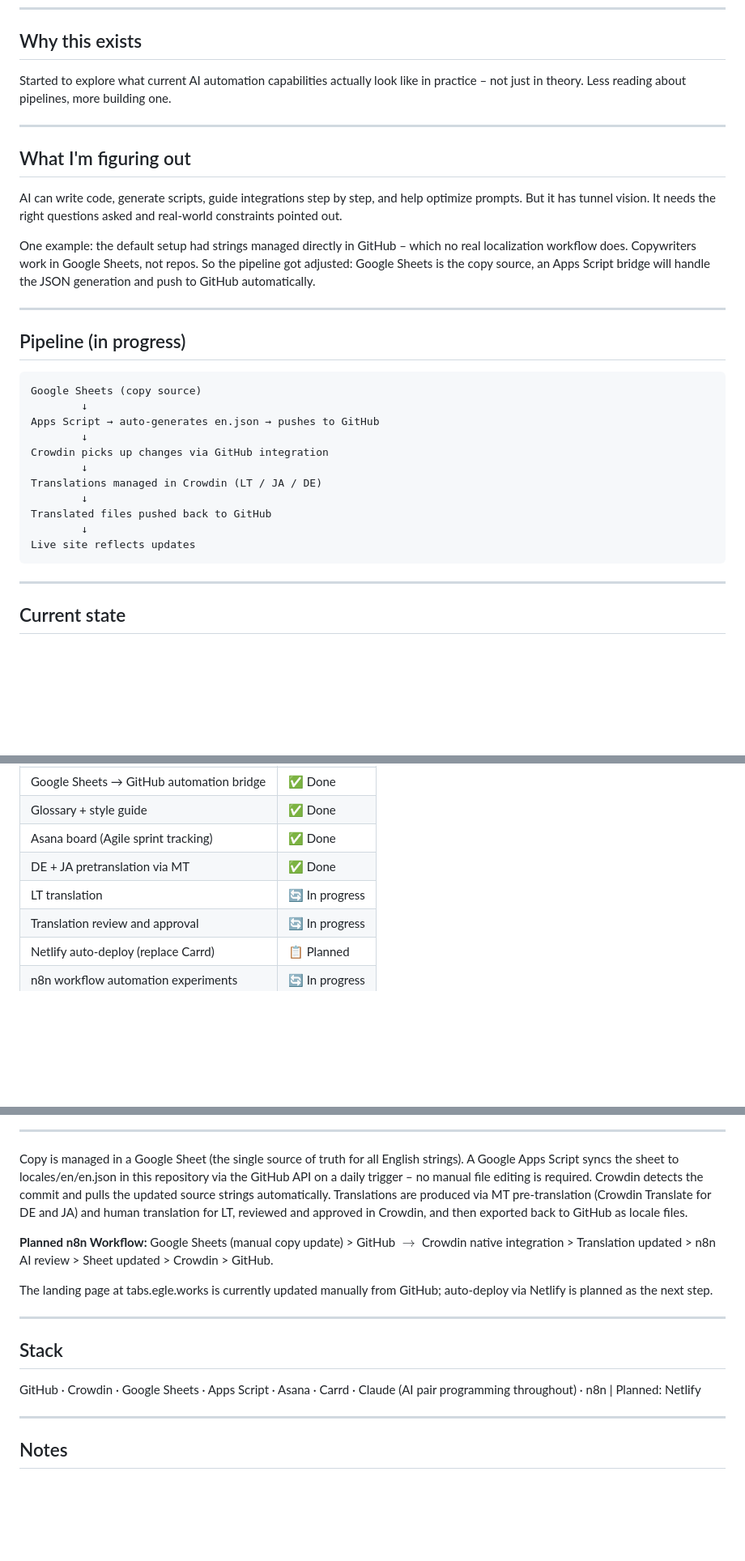
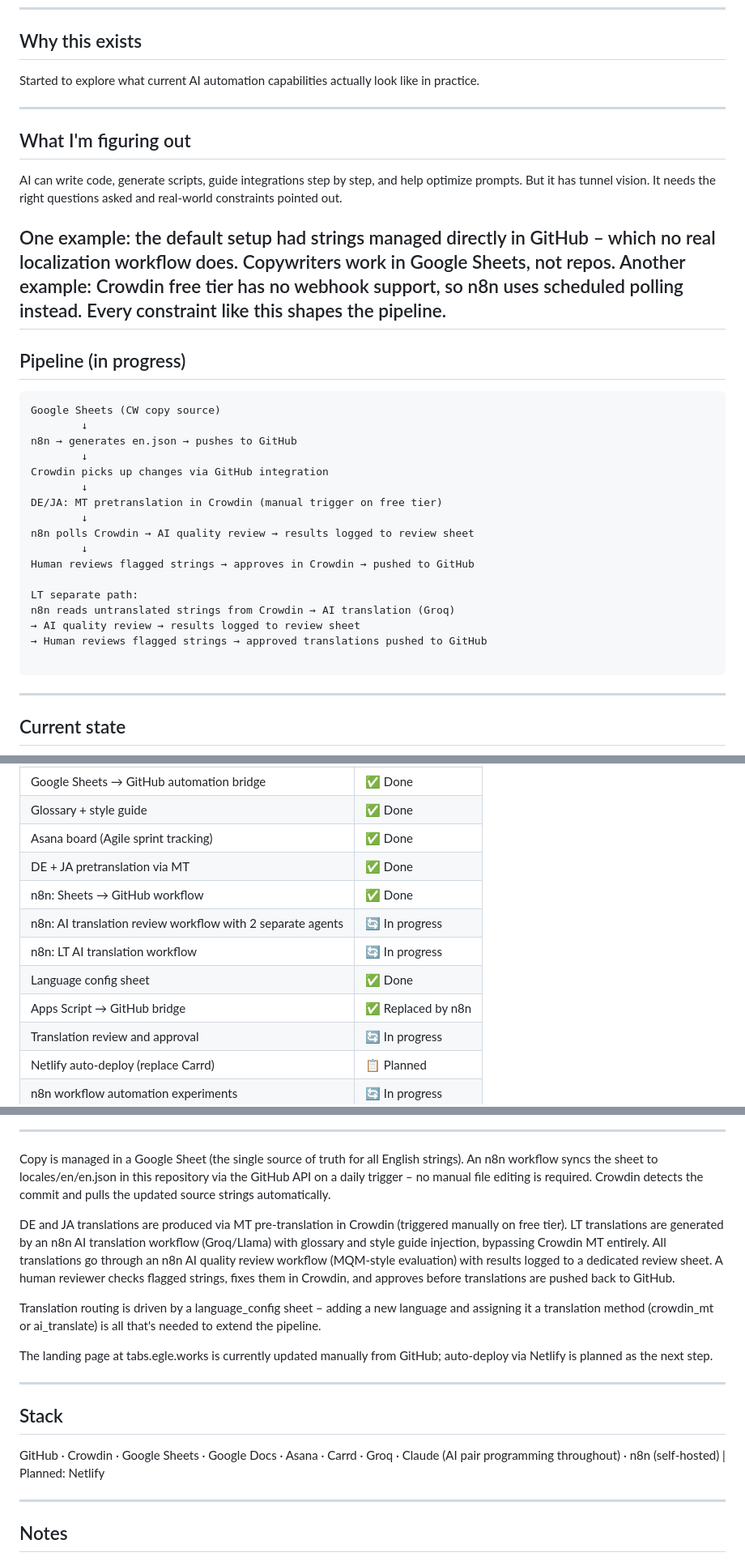
Before and after one commit to eglejd/tabs, a Markdown page: README.md, 3 parts joined by grey strips. Shown at 81% size. Drawn GitHub-style; blank space fills up the shorter version.

Commit message:
Update README: reflect n8n workflows, LT translation path, language routing, and current pipeline state

````diff
--- a/README.md
+++ b/README.md
@@ -8,7 +8,7 @@ A work-in-progress localization pipeline built around **Tabs**, a mock mental cl
 
 ## Why this exists
 
-Started to explore what current AI automation capabilities actually look like in practice – not just in theory. Less reading about pipelines, more building one.
+Started to explore what current AI automation capabilities actually look like in practice.
 
 ---
 
@@ -16,26 +16,30 @@ Started to explore what current AI automation capabilities actually look like in
 
 AI can write code, generate scripts, guide integrations step by step, and help optimize prompts. But it has tunnel vision. It needs the right questions asked and real-world constraints pointed out.
 
-One example: the default setup had strings managed directly in GitHub – which no real localization workflow does. Copywriters work in Google Sheets, not repos. So the pipeline got adjusted: Google Sheets is the copy source, an Apps Script bridge will handle the JSON generation and push to GitHub automatically.
-
+One example: the default setup had strings managed directly in GitHub – which no real localization workflow does. Copywriters work in Google Sheets, not repos. Another example: Crowdin free tier has no webhook support, so n8n uses scheduled polling instead. Every constraint like this shapes the pipeline.
 ---
 
 ## Pipeline (in progress)
 
 ```
-Google Sheets (copy source)
+Google Sheets (CW copy source)
         ↓
-Apps Script → auto-generates en.json → pushes to GitHub
+n8n → generates en.json → pushes to GitHub
         ↓
 Crowdin picks up changes via GitHub integration
         ↓
-Translations managed in Crowdin (LT / JA / DE)
+DE/JA: MT pretranslation in Crowdin (manual trigger on free tier)
         ↓
-Translated files pushed back to GitHub
+n8n polls Crowdin → AI quality review → results logged to review sheet
         ↓
-Live site reflects updates
+Human reviews flagged strings → approves in Crowdin → pushed to GitHub
+
+LT separate path:
+n8n reads untranslated strings from Crowdin → AI translation (Groq)
+→ AI quality review → results logged to review sheet
+→ Human reviews flagged strings → approved translations pushed to GitHub
+
 ```
-
 ---
 
 ## Current state
@@ -50,7 +54,11 @@ Live site reflects updates
 | Glossary + style guide | ✅ Done |
 | Asana board (Agile sprint tracking) | ✅ Done |
 | DE + JA pretranslation via MT | ✅ Done |
-| LT translation | 🔄 In progress |
+| n8n: Sheets → GitHub workflow | ✅ Done
+| n8n: AI translation review workflow with 2 separate agents | 🔄 In progress
+| n8n: LT AI translation workflow | 🔄 In progress
+| Language config sheet | ✅ Done
+| Apps Script → GitHub bridge | ✅ Replaced by n8n
 | Translation review and approval | 🔄 In progress |
 | Netlify auto-deploy (replace Carrd) | 📋 Planned |
 | n8n workflow automation experiments | 🔄 In progress |
@@ -62,8 +68,10 @@ Live site reflects updates
 ---
 
-Copy is managed in a Google Sheet (the single source of truth for all English strings). A Google Apps Script syncs the sheet to locales/en/en.json in this repository via the GitHub API on a daily trigger – no manual file editing is required. Crowdin detects the commit and pulls the updated source strings automatically. Translations are produced via MT pre-translation (Crowdin Translate for DE and JA) and human translation for LT, reviewed and approved in Crowdin, and then exported back to GitHub as locale files.
+Copy is managed in a Google Sheet (the single source of truth for all English strings). An n8n workflow syncs the sheet to locales/en/en.json in this repository via the GitHub API on a daily trigger – no manual file editing is required. Crowdin detects the commit and pulls the updated source strings automatically.
 
-**Planned n8n Workflow:** Google Sheets (manual copy update) > GitHub $\rightarrow$ Crowdin native integration > Translation updated > n8n AI review > Sheet updated > Crowdin > GitHub.
+DE and JA translations are produced via MT pre-translation in Crowdin (triggered manually on free tier). LT translations are generated by an n8n AI translation workflow (Groq/Llama) with glossary and style guide injection, bypassing Crowdin MT entirely. All translations go through an n8n AI quality review workflow (MQM-style evaluation) with results logged to a dedicated review sheet. A human reviewer checks flagged strings, fixes them in Crowdin, and approves before translations are pushed back to GitHub.
+
+Translation routing is driven by a language_config sheet – adding a new language and assigning it a translation method (crowdin_mt or ai_translate) is all that's needed to extend the pipeline.
 
 The landing page at tabs.egle.works is currently updated manually from GitHub; auto-deploy via Netlify is planned as the next step.
 
@@ -71,7 +79,7 @@ The landing page at tabs.egle.works is currently updated manually from GitHub; a
 
 ## Stack
 
-GitHub · Crowdin · Google Sheets · Apps Script · Asana · Carrd · Claude (AI pair programming throughout) · n8n | Planned: Netlify
+GitHub · Crowdin · Google Sheets · Google Docs · Asana · Carrd · Groq · Claude (AI pair programming throughout) · n8n (self-hosted) | Planned: Netlify
 
 ---
 
````
Also changed, not shown: other parts of README.md (+0 -2 lines).
